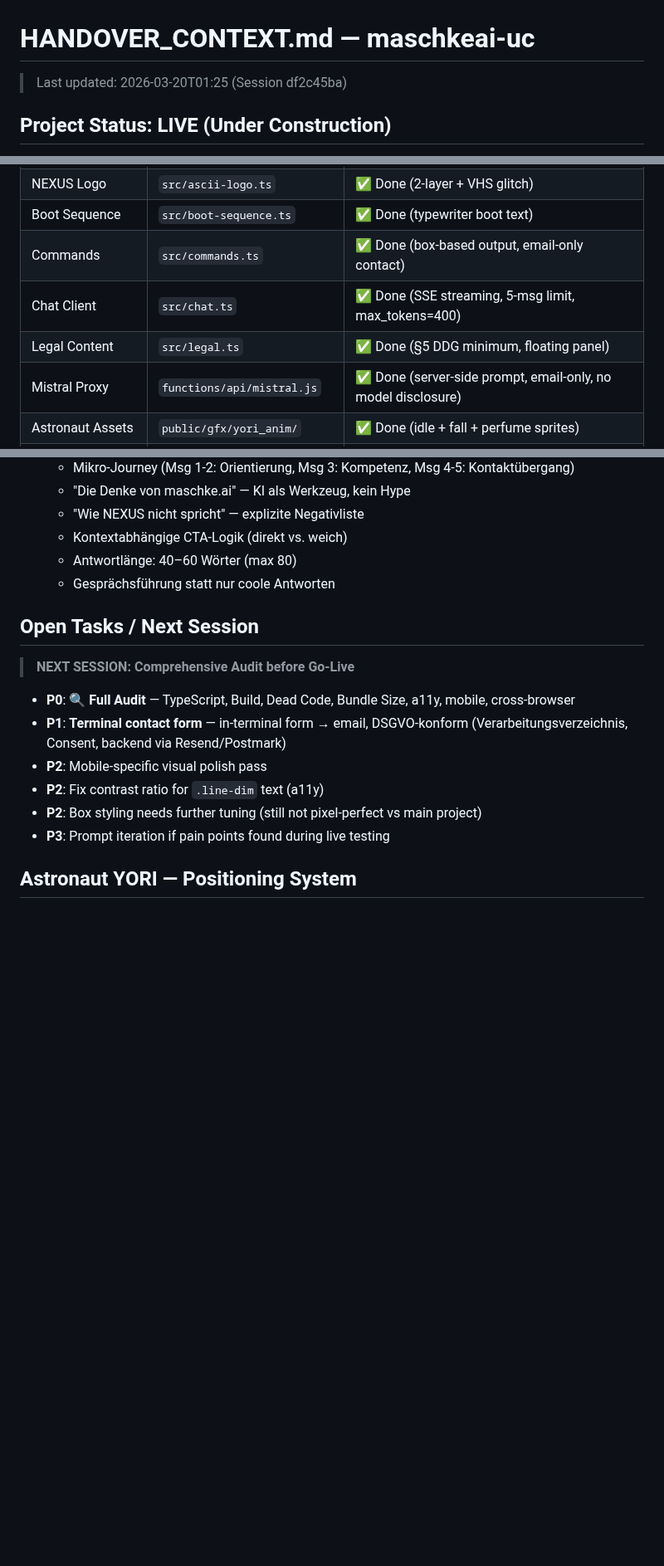
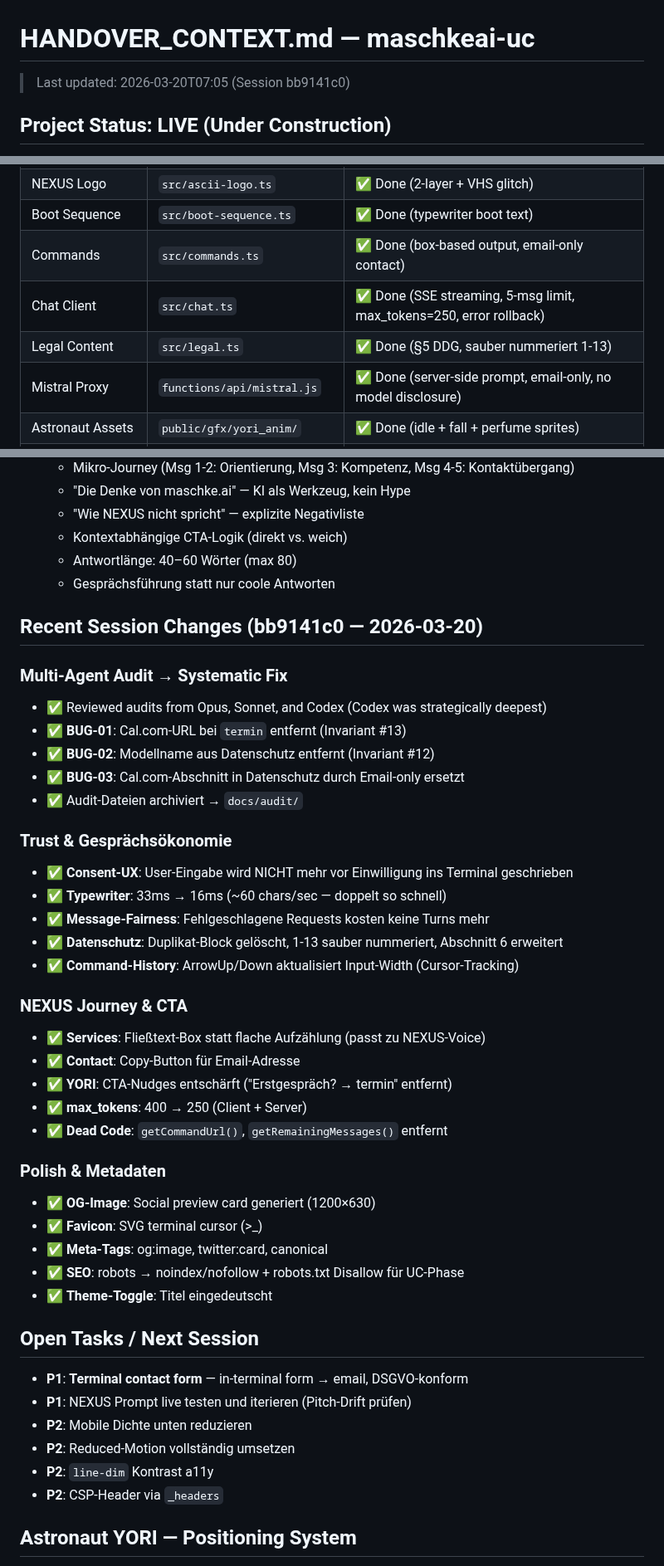
Before and after one commit to MSCHKY/maschkeai-uc, a Markdown page: HANDOVER_CONTEXT.md, 3 parts joined by grey strips. Shown at 83% size. Drawn GitHub-style; blank space fills up the shorter version.

Commit message:
docs: HANDOVER update — session bb9141c0, audit complete, 4 commits

```diff
--- a/HANDOVER_CONTEXT.md
+++ b/HANDOVER_CONTEXT.md
@@ -1,6 +1,6 @@
 # HANDOVER_CONTEXT.md — maschkeai-uc
 
-> Last updated: 2026-03-20T01:25 (Session df2c45ba)
+> Last updated: 2026-03-20T07:05 (Session bb9141c0)
 
 ## Project Status: LIVE (Under Construction)
 
@@ -26,8 +26,8 @@ Under-construction holding page for `maschke.ai`. Fullscreen terminal experience
 | NEXUS Logo | `src/ascii-logo.ts` | ✅ Done (2-layer + VHS glitch) |
 | Boot Sequence | `src/boot-sequence.ts` | ✅ Done (typewriter boot text) |
 | Commands | `src/commands.ts` | ✅ Done (box-based output, email-only contact) |
-| Chat Client | `src/chat.ts` | ✅ Done (SSE streaming, 5-msg limit, max_tokens=400) |
-| Legal Content | `src/legal.ts` | ✅ Done (§5 DDG minimum, floating panel) |
+| Chat Client | `src/chat.ts` | ✅ Done (SSE streaming, 5-msg limit, max_tokens=250, error rollback) |
+| Legal Content | `src/legal.ts` | ✅ Done (§5 DDG, sauber nummeriert 1-13) |
 | Mistral Proxy | `functions/api/mistral.js` | ✅ Done (server-side prompt, email-only, no model disclosure) |
 | Astronaut Assets | `public/gfx/yori_anim/` | ✅ Done (idle + fall + perfume sprites) |
 | Astronaut Animations | `src/main.ts` + `src/style.css` | ✅ Done (idle, fall, perfume, talk) |
@@ -92,16 +92,44 @@ Under-construction holding page for `maschke.ai`. Fullscreen terminal experience
   - Antwortlänge: 40–60 Wörter (max 80)
   - Gesprächsführung statt nur coole Antworten
 
+## Recent Session Changes (bb9141c0 — 2026-03-20)
+
+### Multi-Agent Audit → Systematic Fix
+- ✅ Reviewed audits from Opus, Sonnet, and Codex (Codex was strategically deepest)
+- ✅ **BUG-01**: Cal.com-URL bei `termin` entfernt (Invariant #13)
+- ✅ **BUG-02**: Modellname aus Datenschutz entfernt (Invariant #12)
+- ✅ **BUG-03**: Cal.com-Abschnitt in Datenschutz durch Email-only ersetzt
+- ✅ Audit-Dateien archiviert → `docs/audit/`
+
+### Trust & Gesprächsökonomie
+- ✅ **Consent-UX**: User-Eingabe wird NICHT mehr vor Einwilligung ins Terminal geschrieben
+- ✅ **Typewriter**: 33ms → 16ms (~60 chars/sec — doppelt so schnell)
+- ✅ **Message-Fairness**: Fehlgeschlagene Requests kosten keine Turns mehr
+- ✅ **Datenschutz**: Duplikat-Block gelöscht, 1-13 sauber nummeriert, Abschnitt 6 erweitert
+- ✅ **Command-History**: ArrowUp/Down aktualisiert Input-Width (Cursor-Tracking)
+
+### NEXUS Journey & CTA
+- ✅ **Services**: Fließtext-Box statt flache Aufzählung (passt zu NEXUS-Voice)
+- ✅ **Contact**: Copy-Button für Email-Adresse
+- ✅ **YORI**: CTA-Nudges entschärft ("Erstgespräch? → termin" entfernt)
+- ✅ **max_tokens**: 400 → 250 (Client + Server)
+- ✅ **Dead Code**: `getCommandUrl()`, `getRemainingMessages()` entfernt
+
+### Polish & Metadaten
+- ✅ **OG-Image**: Social preview card generiert (1200×630)
+- ✅ **Favicon**: SVG terminal cursor (>_)
+- ✅ **Meta-Tags**: og:image, twitter:card, canonical
+- ✅ **SEO**: robots → noindex/nofollow + robots.txt Disallow für UC-Phase
+- ✅ **Theme-Toggle**: Titel eingedeutscht
+
 ## Open Tasks / Next Session
 
-> **NEXT SESSION: Comprehensive Audit before Go-Live**
-
-- **P0**: 🔍 **Full Audit** — TypeScript, Build, Dead Code, Bundle Size, a11y, mobile, cross-browser
-- **P1**: **Terminal contact form** — in-terminal form → email, DSGVO-konform (Verarbeitungsverzeichnis, Consent, backend via Resend/Postmark)
-- **P2**: Mobile-specific visual polish pass
-- **P2**: Fix contrast ratio for `.line-dim` text (a11y)
-- **P2**: Box styling needs further tuning (still not pixel-perfect vs main project)
-- **P3**: Prompt iteration if pain points found during live testing
+- **P1**: **Terminal contact form** — in-terminal form → email, DSGVO-konform
+- **P1**: NEXUS Prompt live testen und iterieren (Pitch-Drift prüfen)
+- **P2**: Mobile Dichte unten reduzieren
+- **P2**: Reduced-Motion vollständig umsetzen
+- **P2**: `line-dim` Kontrast a11y
+- **P2**: CSP-Header via `_headers`
 
 ## Astronaut YORI — Positioning System
 
```
Also changed, not shown: other parts of HANDOVER_CONTEXT.md (+9 -18 lines).
